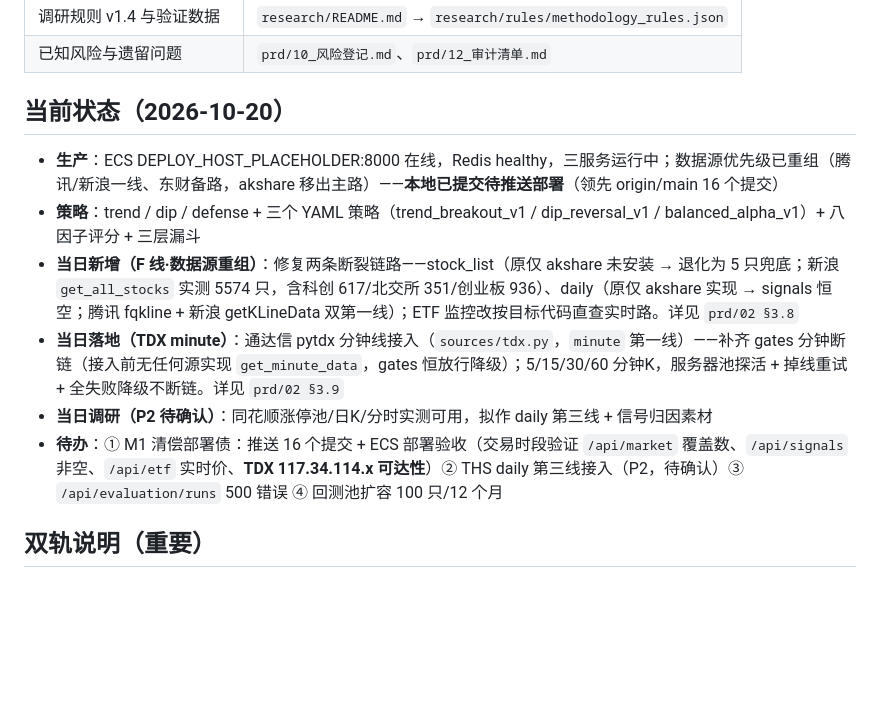
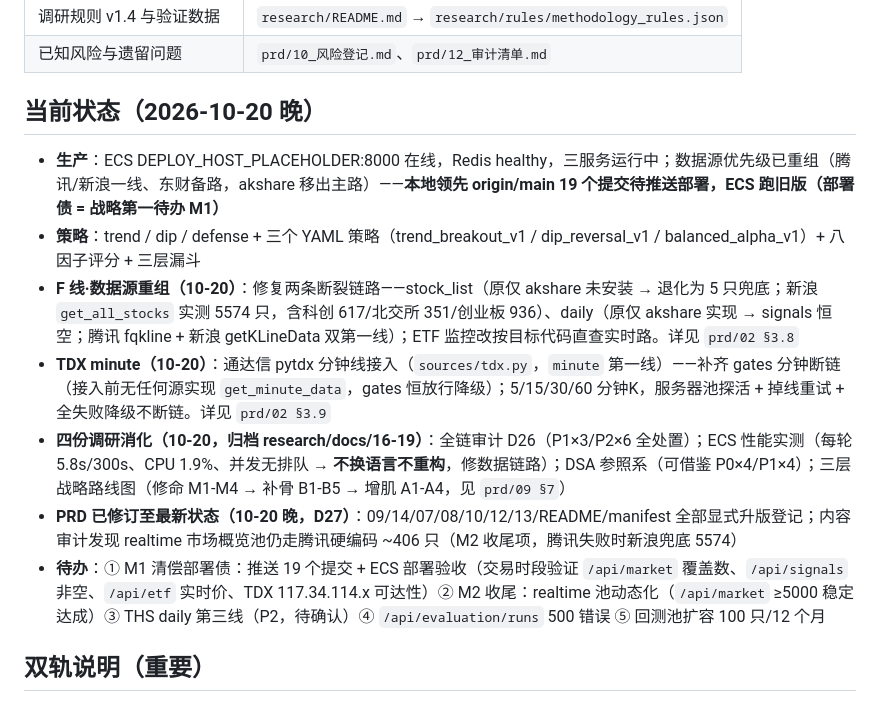
Before and after one commit to anmycat/stock_monitor, a Markdown page: README.md, the part around the change. Rendered like a GitHub page; blank space fills up the shorter version.

Commit message:
docs: PRD 修订至最新最佳状态 + 内容审计（D27，消化四份调研 research/docs/16-19）
用户指示：根据最近全部调研和 ECS 复盘等情况修订 PRD 至最新最佳状态，
然后进行内容审计。先消化 research/docs/16-19 四份调研（全链审计 D26/
ECS 性能架构/DSA 参照系/战略规划），代码实证后落笔。

修订（版本全部显式升版，数字带来源）：
- 09 v2.1：§7 新增三层战略路线图（修命 M1-M4/补骨 B1-B5/增肌 A1-A4，
  含状态列）；时间线补 10-18~20；§1.2 现状重写；§4 分钟K 标记已落地；
  §6 立即下一步改版（M1 第一）；§5 加 M 编号消歧（Phase 里程碑 vs 修命事项）
- 14 v1.4：§9 E 线 CodeGuard + §10 F 线数据源重组/TDX 落地记录
- 07 v2.5：§13.1 ECS 性能实测基准（5.8s/300s、CPU 1.9%、并发无排队、
  不换语言结论）；§15 新增 M2'/M4/P1-1/P1-2/TDX-1 五项
- 08 v2.5：§13 F 线/TDX 验收线 F-A1~F-A6（本地证据 + ECS 验收分列）
- 10 v2.5：G31 东财风控（已降备路）/G32 TDX 池抖动/G33 部署债/G34 公网鉴权
- 12 v2.3：§3.14 D27（修订范围 + C1-C4 审计发现）；复查清单刷新
- 13 v1.1：§10 性能与架构调研补充（与 10-16 日志分析交叉印证）
- prd/README v2.4 + manifest v2.7（key_facts 增 4 条 + documents answers）
- 根 README 当前状态同步（部署债 19 提交、四份调研、M1 第一）

内容审计（代码实证，D27 发现）：
- C1 P1：realtime 市场概览池仅部分完成——_PRIORITY['realtime'] 腾讯第一
  而腾讯 get_all_stocks 仍硬编码 ~406 只（缺科创/ETF/北交所），/api/market
  与 burst 活跃池同限；腾讯失败时新浪兜底 5574，覆盖数随应答源波动
  （本地 21:47 直调腾讯返 0 只/52s 为退化实证）。已五处登记（09/07/14/08/10）
- C2 P2：get_realtime_quote 仍拉全市场再过滤（07 §15 P1-2）
- C3 P2：复查清单过时项刷新；C4：根 README 三处过期计数（前置提交已修）
- 验证：导入冒烟 OK、全量 137/137、版本行交叉一致、manifest 15 文档零缺失、
  路由 36/未推送 19（含本提交，自指精确）/与代码实测一致；
  09 §5 补 M 编号消歧

```diff
--- a/README.md
+++ b/README.md
@@ -52,14 +52,15 @@ SSHPASS='<服务器密码>' bash deploy_onekey.sh     # bash 版上传（需 ssh
 | 调研规则 v1.4 与验证数据 | `research/README.md` → `research/rules/methodology_rules.json` |
 | 已知风险与遗留问题 | `prd/10_风险登记.md`、`prd/12_审计清单.md` |
 
-## 当前状态（2026-10-20）
+## 当前状态（2026-10-20 晚）
 
-- **生产**：ECS DEPLOY_HOST_PLACEHOLDER:8000 在线，Redis healthy，三服务运行中；数据源优先级已重组（腾讯/新浪一线、东财备路，akshare 移出主路）——**本地已提交待推送部署**（领先 origin/main 16 个提交）
+- **生产**：ECS DEPLOY_HOST_PLACEHOLDER:8000 在线，Redis healthy，三服务运行中；数据源优先级已重组（腾讯/新浪一线、东财备路，akshare 移出主路）——**本地领先 origin/main 19 个提交待推送部署，ECS 跑旧版（部署债 = 战略第一待办 M1）**
 - **策略**：trend / dip / defense + 三个 YAML 策略（trend_breakout_v1 / dip_reversal_v1 / balanced_alpha_v1）+ 八因子评分 + 三层漏斗
-- **当日新增（F 线·数据源重组）**：修复两条断裂链路——stock_list（原仅 akshare 未安装 → 退化为 5 只兜底；新浪 `get_all_stocks` 实测 5574 只，含科创 617/北交所 351/创业板 936）、daily（原仅 akshare 实现 → signals 恒空；腾讯 fqkline + 新浪 getKLineData 双第一线）；ETF 监控改按目标代码直查实时路。详见 `prd/02 §3.8`
-- **当日落地（TDX minute）**：通达信 pytdx 分钟线接入（`sources/tdx.py`，`minute` 第一线）——补齐 gates 分钟断链（接入前无任何源实现 `get_minute_data`，gates 恒放行降级）；5/15/30/60 分钟K，服务器池探活 + 掉线重试 + 全失败降级不断链。详见 `prd/02 §3.9`
-- **当日调研（P2 待确认）**：同花顺涨停池/日K/分时实测可用，拟作 daily 第三线 + 信号归因素材
-- **待办**：① M1 清偿部署债：推送 16 个提交 + ECS 部署验收（交易时段验证 `/api/market` 覆盖数、`/api/signals` 非空、`/api/etf` 实时价、**TDX 117.34.114.x 可达性**）② THS daily 第三线接入（P2，待确认）③ `/api/evaluation/runs` 500 错误 ④ 回测池扩容 100 只/12 个月
+- **F 线·数据源重组（10-20）**：修复两条断裂链路——stock_list（原仅 akshare 未安装 → 退化为 5 只兜底；新浪 `get_all_stocks` 实测 5574 只，含科创 617/北交所 351/创业板 936）、daily（原仅 akshare 实现 → signals 恒空；腾讯 fqkline + 新浪 getKLineData 双第一线）；ETF 监控改按目标代码直查实时路。详见 `prd/02 §3.8`
+- **TDX minute（10-20）**：通达信 pytdx 分钟线接入（`sources/tdx.py`，`minute` 第一线）——补齐 gates 分钟断链（接入前无任何源实现 `get_minute_data`，gates 恒放行降级）；5/15/30/60 分钟K，服务器池探活 + 掉线重试 + 全失败降级不断链。详见 `prd/02 §3.9`
+- **四份调研消化（10-20，归档 research/docs/16-19）**：全链审计 D26（P1×3/P2×6 全处置）；ECS 性能实测（每轮 5.8s/300s、CPU 1.9%、并发无排队 → **不换语言不重构**，修数据链路）；DSA 参照系（可借鉴 P0×4/P1×4）；三层战略路线图（修命 M1-M4 → 补骨 B1-B5 → 增肌 A1-A4，见 `prd/09 §7`）
+- **PRD 已修订至最新状态（10-20 晚，D27）**：09/14/07/08/10/12/13/README/manifest 全部显式升版登记；内容审计发现 realtime 市场概览池仍走腾讯硬编码 ~406 只（M2 收尾项，腾讯失败时新浪兜底 5574）
+- **待办**：① M1 清偿部署债：推送 19 个提交 + ECS 部署验收（交易时段验证 `/api/market` 覆盖数、`/api/signals` 非空、`/api/etf` 实时价、TDX 117.34.114.x 可达性）② M2 收尾：realtime 池动态化（`/api/market` ≥5000 稳定达成）③ THS daily 第三线（P2，待确认）④ `/api/evaluation/runs` 500 错误 ⑤ 回测池扩容 100 只/12 个月
 
 ## 双轨说明（重要）
 
```
